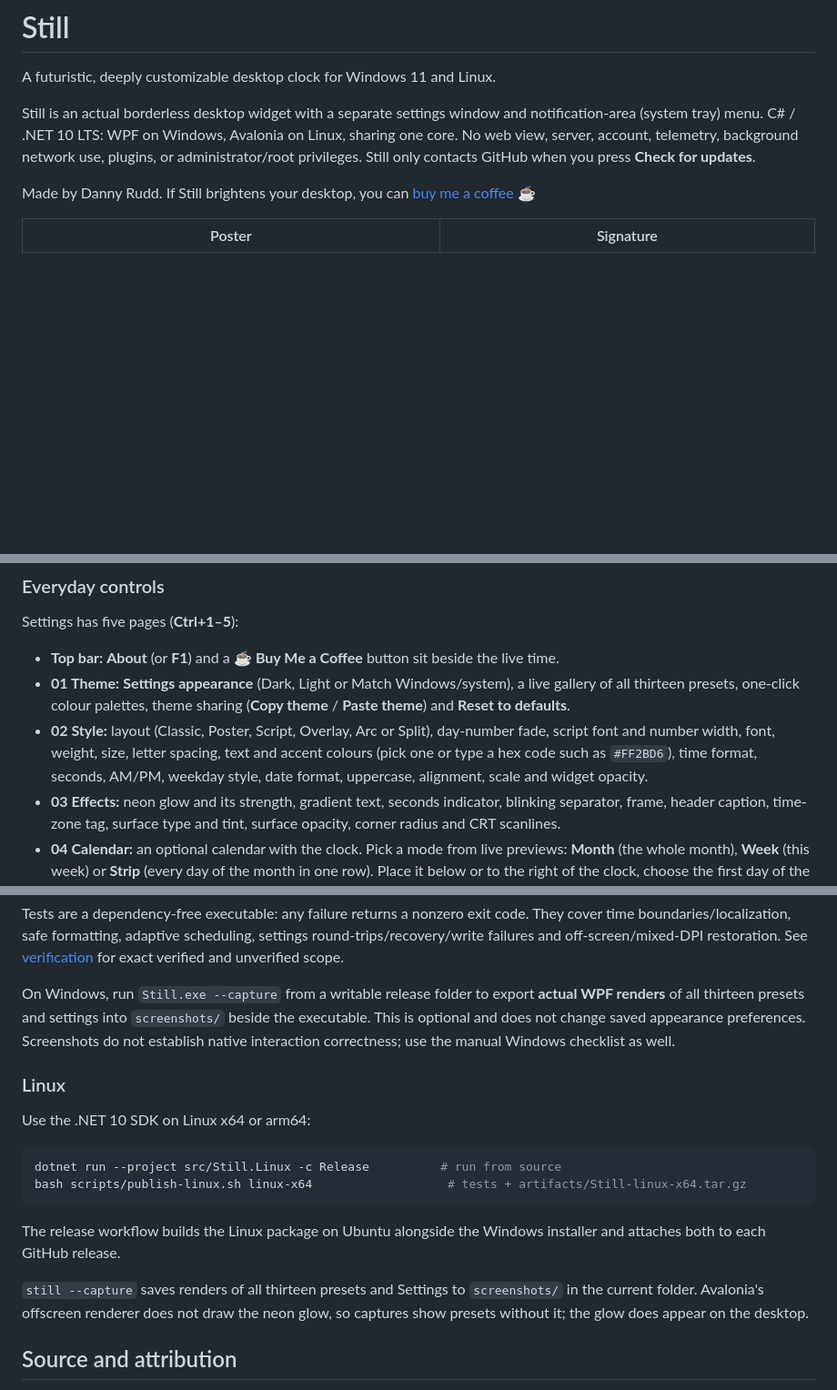
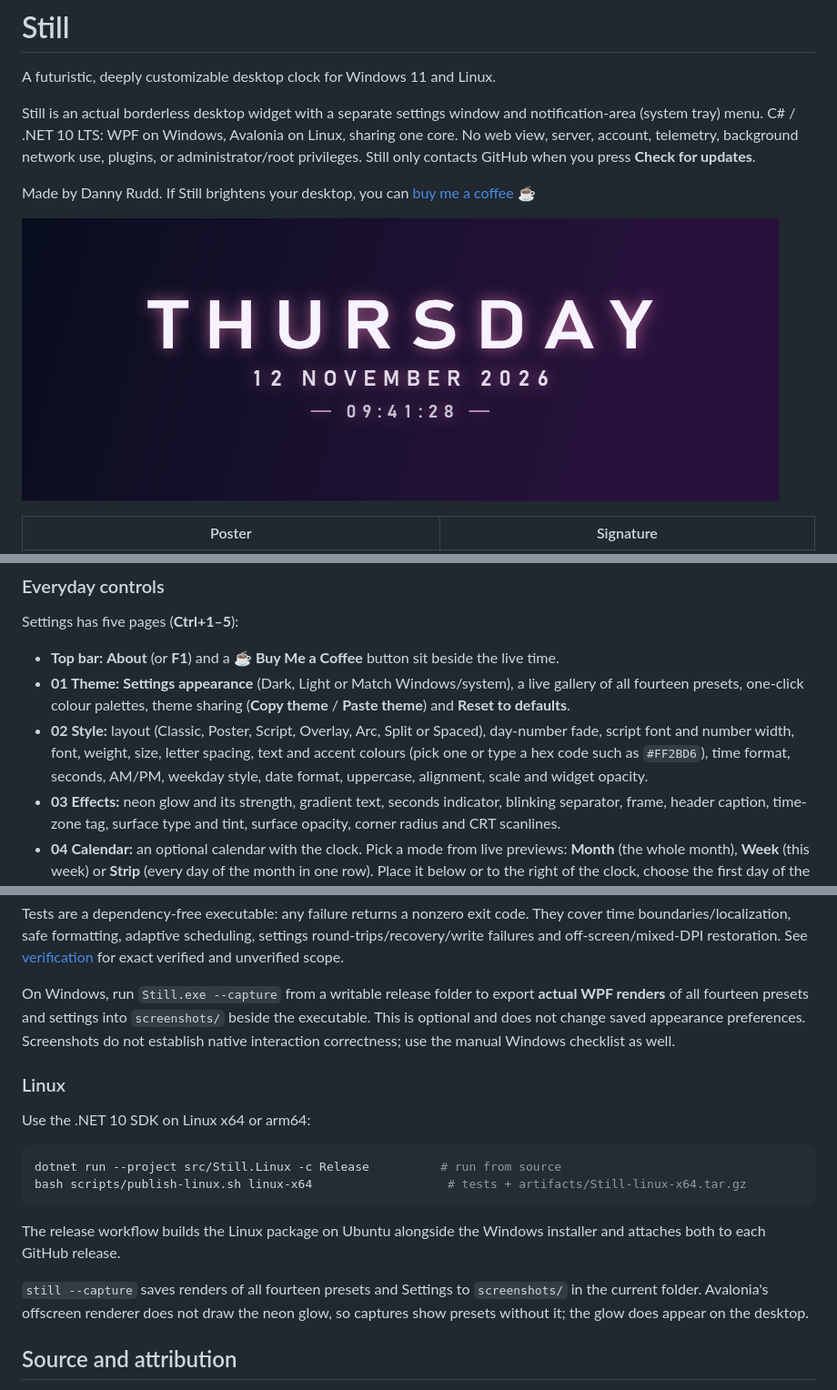
Before and after one commit to danny19862025/still-clock, a Markdown page: README.md, 3 parts joined by grey strips. Shown at 91% size. GitHub-like rendering; pictures changed too: docs/images/preset-spaced.png (added); blank space fills up the shorter version.

```diff
--- a/README.md
+++ b/README.md
@@ -10,6 +10,8 @@ contacts GitHub when you press **Check for updates**.
 
 Made by Danny Rudd. If Still brightens your desktop, you can
 [buy me a coffee](https://buymeacoffee.com/danny1986) ☕
+
+![Spaced preset](docs/images/preset-spaced.png)
 
 | Poster | Signature |
 | --- | --- |
@@ -87,8 +89,8 @@ Linux notes:
 Settings has five pages (**Ctrl+1–5**):
 
 - **Top bar:** **About** (or **F1**) and a ☕ **Buy Me a Coffee** button sit beside the live time.
-- **01 Theme:** **Settings appearance** (Dark, Light or Match Windows/system), a live gallery of all thirteen presets, one-click colour palettes, theme sharing (**Copy theme** / **Paste theme**) and **Reset to defaults**.
-- **02 Style:** layout (Classic, Poster, Script, Overlay, Arc or Split), day-number fade, script font and number width, font, weight, size, letter spacing, text and accent colours (pick one or type a hex code such as `#FF2BD6`), time format, seconds, AM/PM, weekday style, date format, uppercase, alignment, scale and widget opacity.
+- **01 Theme:** **Settings appearance** (Dark, Light or Match Windows/system), a live gallery of all fourteen presets, one-click colour palettes, theme sharing (**Copy theme** / **Paste theme**) and **Reset to defaults**.
+- **02 Style:** layout (Classic, Poster, Script, Overlay, Arc, Split or Spaced), day-number fade, script font and number width, font, weight, size, letter spacing, text and accent colours (pick one or type a hex code such as `#FF2BD6`), time format, seconds, AM/PM, weekday style, date format, uppercase, alignment, scale and widget opacity.
 - **03 Effects:** neon glow and its strength, gradient text, seconds indicator, blinking separator, frame, header caption, time-zone tag, surface type and tint, surface opacity, corner radius and CRT scanlines.
 - **04 Calendar:** an optional calendar with the clock. Pick a mode from live previews: **Month** (the whole month), **Week** (this week) or **Strip** (every day of the month in one row). Place it below or to the right of the clock, choose the first day of the week, and show week numbers, dimmed weekends and days from neighbouring months. Today is marked in the accent colour. Off by default; it stays when you switch presets.
 - **05 Advanced:** position & startup (lock, click-through, always-on-top, launch at sign-in, display placement) and the optional custom-text template.
@@ -270,7 +273,7 @@ settings round-trips/recovery/write failures and off-screen/mixed-DPI restoratio
 See [verification](docs/VERIFICATION.md) for exact verified and unverified scope.
 
 On Windows, run `Still.exe --capture` from a writable release folder to export
-**actual WPF renders** of all thirteen presets and settings into `screenshots/` beside
+**actual WPF renders** of all fourteen presets and settings into `screenshots/` beside
 the executable. This is optional and does not change saved appearance preferences.
 Screenshots do not establish native interaction correctness; use the manual
 Windows checklist as well.
@@ -287,7 +290,7 @@ bash scripts/publish-linux.sh linux-x64                   # tests + artifacts/St
 The release workflow builds the Linux package on Ubuntu alongside the Windows
 installer and attaches both to each GitHub release.
 
-`still --capture` saves renders of all thirteen presets and Settings to `screenshots/`
+`still --capture` saves renders of all fourteen presets and Settings to `screenshots/`
 in the current folder. Avalonia's offscreen renderer does not draw the neon glow,
 so captures show presets without it; the glow does appear on the desktop.
 
```
Also changed, not shown: other parts of README.md (+2 -1 lines), docs/RELEASE-NOTES.md (+7 -6 lines), docs/VERIFICATION.md (+6 -0 lines), 11 other files.
